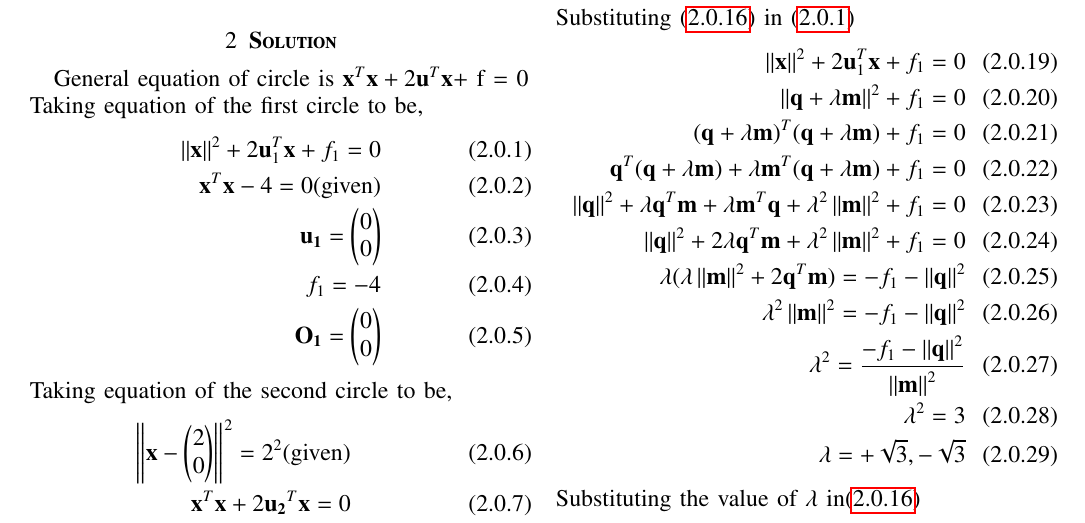
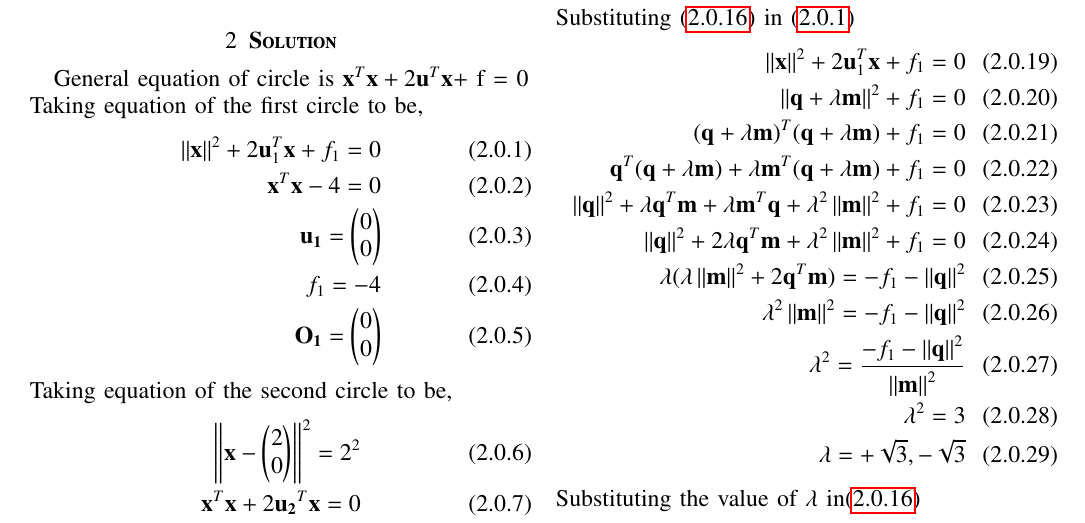
Before and after one commit to Adarsh1310/EE5609, a LaTeX problem sheet (Assignment_5/Assignment_5.tex): part of page 1 of 2, cut so that both start at the same text. Compiled offline with pdfLaTeX.

Commit message:
Add files via upload

```diff
--- a/Assignment_5/Assignment_5.tex
+++ b/Assignment_5/Assignment_5.tex
@@ -128,14 +128,14 @@ General equation of circle is ${\vec{x}^T\vec{x}} + 2\vec{u}^T\vec{x} $+ f = 0\\
  Taking equation of the first circle to be,
  \begin{align}
  \norm{\vec{x}}^2 + 2\vec{u}_1^T\vec{x} + f_1 = 0\label{2.1.1}\\
- {\vec{x}^{T}\vec{x}}-4=0 \label{2.1.2}\text{(given)}\\
+ {\vec{x}^{T}\vec{x}}-4=0 \label{2.1.2}\\
  \vec{u_1}=\myvec{0\\0}\\
  f_1=-4\\
 \vec{O_1}=\myvec{0\\0}
  \end{align}
 Taking equation of the second circle to be,
 \begin{align}
-  \norm{\vec{x}-\myvec{2\\0}}^2=2^2 \text{(given)}\\
+  \norm{\vec{x}-\myvec{2\\0}}^2=2^2\\
   {\vec{x}^{T}\vec{x}+2\vec{u_2}^T\vec{x}}=0 \label{2.2.2}\\
   \vec{u_2}=\myvec{-2\\0}\\
  f_2=0\\
```
Also changed, not shown: Assignment_5/Assignment_5.pdf.
